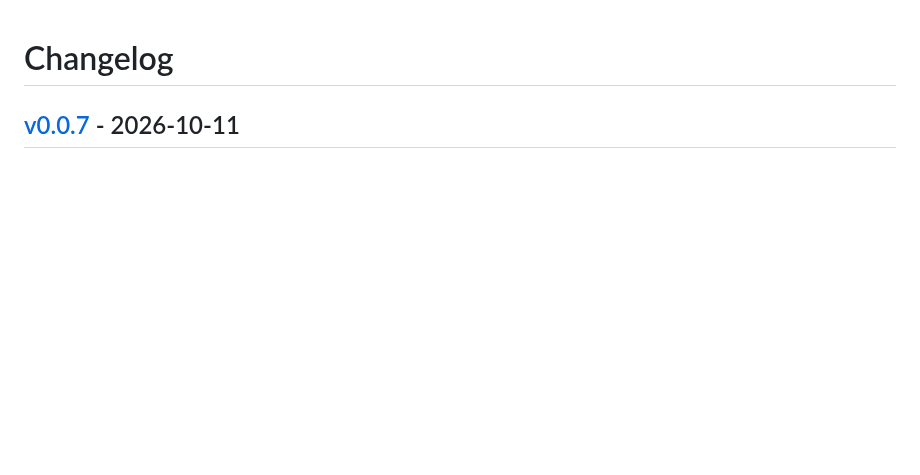
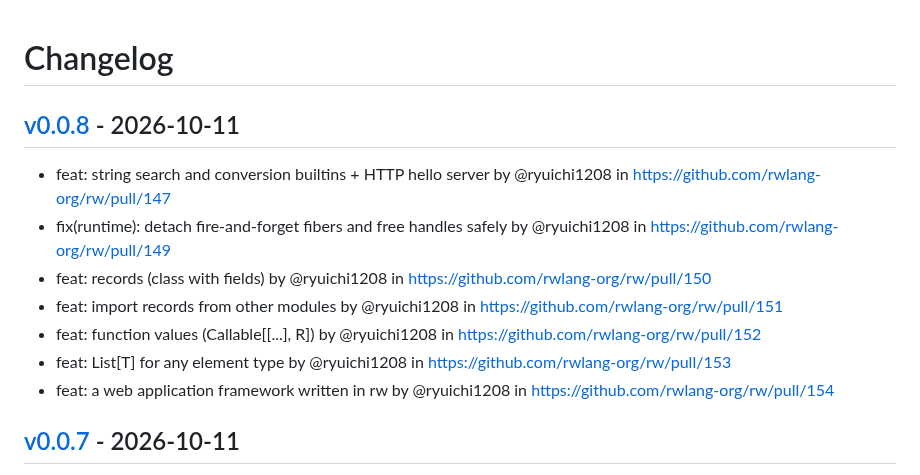
Before and after one commit to rwlang-org/rw, a Markdown page: CHANGELOG.md, the part around the change. Drawn GitHub-style; blank space fills up the shorter version.

Commit message:
[tagpr] update CHANGELOG.md

```diff
--- a/CHANGELOG.md
+++ b/CHANGELOG.md
@@ -1,4 +1,13 @@
 # Changelog
+
+## [v0.0.8](https://github.com/rwlang-org/rw/compare/v0.0.7...v0.0.8) - 2026-10-11
+- feat: string search and conversion builtins + HTTP hello server by @ryuichi1208 in https://github.com/rwlang-org/rw/pull/147
+- fix(runtime): detach fire-and-forget fibers and free handles safely by @ryuichi1208 in https://github.com/rwlang-org/rw/pull/149
+- feat: records (class with fields) by @ryuichi1208 in https://github.com/rwlang-org/rw/pull/150
+- feat: import records from other modules by @ryuichi1208 in https://github.com/rwlang-org/rw/pull/151
+- feat: function values (Callable[[...], R]) by @ryuichi1208 in https://github.com/rwlang-org/rw/pull/152
+- feat: List[T] for any element type by @ryuichi1208 in https://github.com/rwlang-org/rw/pull/153
+- feat: a web application framework written in rw by @ryuichi1208 in https://github.com/rwlang-org/rw/pull/154
 
 ## [v0.0.7](https://github.com/rwlang-org/rw/compare/v0.0.6...v0.0.7) - 2026-10-11
 - ci: bump actions/checkout from 4.2.2 to 7.0.1 by @dependabot[bot] in https://github.com/rwlang-org/rw/pull/140
```
